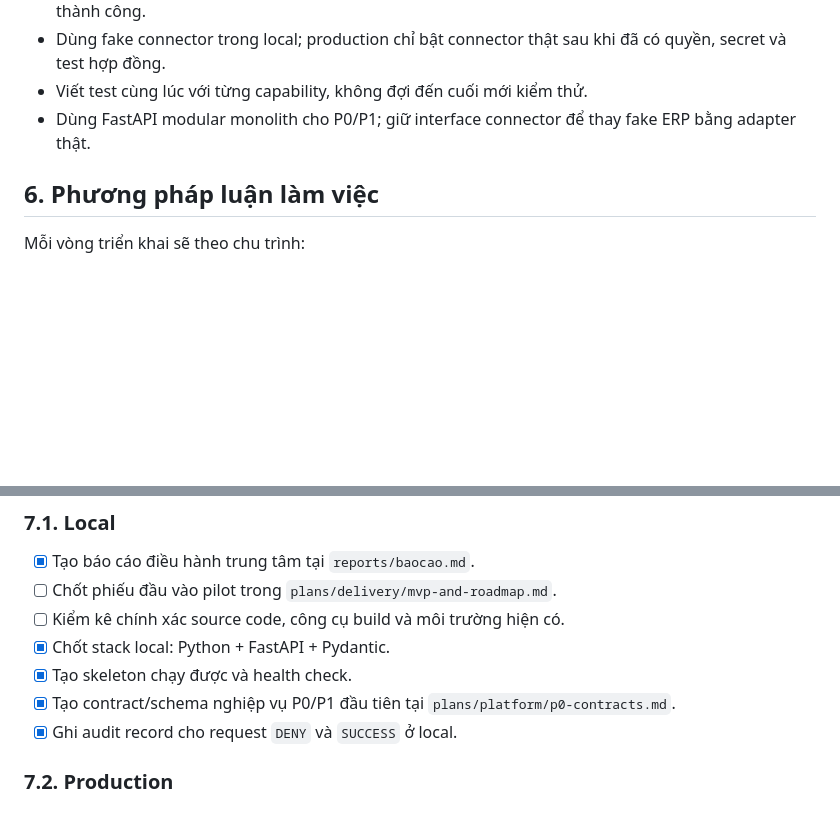
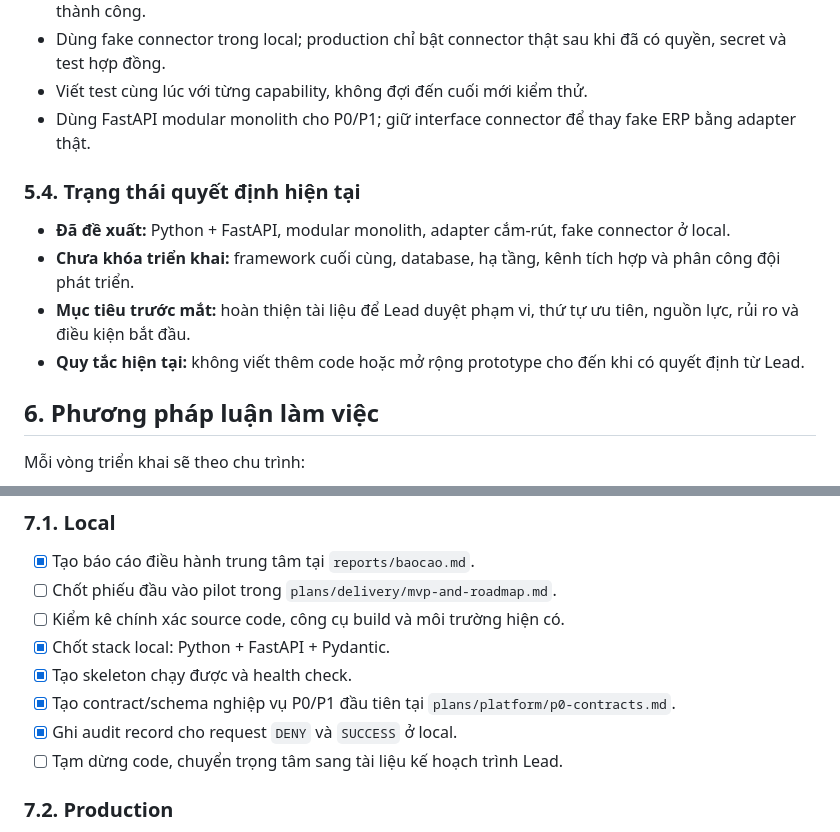
Before and after one commit to tuanbao205/ai_agent, a Markdown page: reports/baocao.md, 2 parts joined by grey strips. Drawn GitHub-style; blank space fills up the shorter version.

```diff
--- a/reports/baocao.md
+++ b/reports/baocao.md
@@ -156,6 +156,13 @@ MVP đầu tiên chỉ cần:
 - Viết test cùng lúc với từng capability, không đợi đến cuối mới kiểm thử.
 - Dùng FastAPI modular monolith cho P0/P1; giữ interface connector để thay fake ERP bằng adapter thật.
 
+### 5.4. Trạng thái quyết định hiện tại
+
+- **Đã đề xuất:** Python + FastAPI, modular monolith, adapter cắm-rút, fake connector ở local.
+- **Chưa khóa triển khai:** framework cuối cùng, database, hạ tầng, kênh tích hợp và phân công đội phát triển.
+- **Mục tiêu trước mắt:** hoàn thiện tài liệu để Lead duyệt phạm vi, thứ tự ưu tiên, nguồn lực, rủi ro và điều kiện bắt đầu.
+- **Quy tắc hiện tại:** không viết thêm code hoặc mở rộng prototype cho đến khi có quyết định từ Lead.
+
 ## 6. Phương pháp luận làm việc
 
 Mỗi vòng triển khai sẽ theo chu trình:
@@ -188,6 +195,7 @@ Nguyên tắc kiểm soát:
 - [x] Tạo skeleton chạy được và health check.
 - [x] Tạo contract/schema nghiệp vụ P0/P1 đầu tiên tại `plans/platform/p0-contracts.md`.
 - [x] Ghi audit record cho request `DENY` và `SUCCESS` ở local.
+- [ ] Tạm dừng code, chuyển trọng tâm sang tài liệu kế hoạch trình Lead.
 
 ### 7.2. Production
 
```
Also changed, not shown: other parts of reports/baocao.md (+30 -4 lines).
